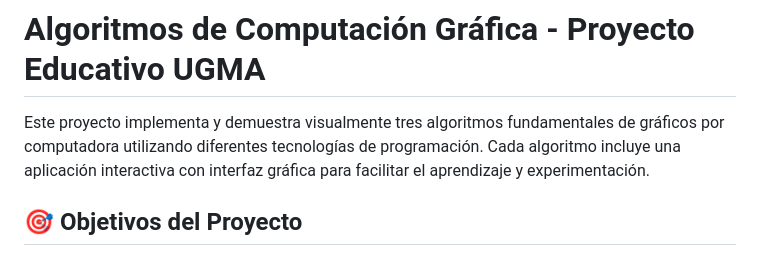
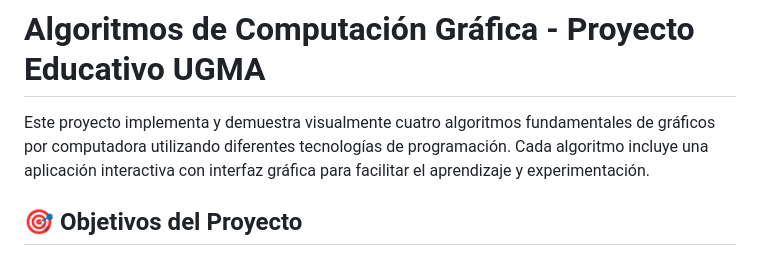
Before and after one commit to dalaiboada/computer-graphics-lili, a Markdown page: README.md, the part around the change. GitHub-like rendering.

Commit message:
fix(README): Actualizar la descripción para incluir el cuarto algoritmo implementado

```diff
--- a/README.md
+++ b/README.md
@@ -1,6 +1,6 @@
 # Algoritmos de Computación Gráfica - Proyecto Educativo UGMA
 
-Este proyecto implementa y demuestra visualmente tres algoritmos fundamentales de gráficos por computadora utilizando diferentes tecnologías de programación. Cada algoritmo incluye una aplicación interactiva con interfaz gráfica para facilitar el aprendizaje y experimentación.
+Este proyecto implementa y demuestra visualmente cuatro algoritmos fundamentales de gráficos por computadora utilizando diferentes tecnologías de programación. Cada algoritmo incluye una aplicación interactiva con interfaz gráfica para facilitar el aprendizaje y experimentación.
 
 ## 🎯 Objetivos del Proyecto
 
```
